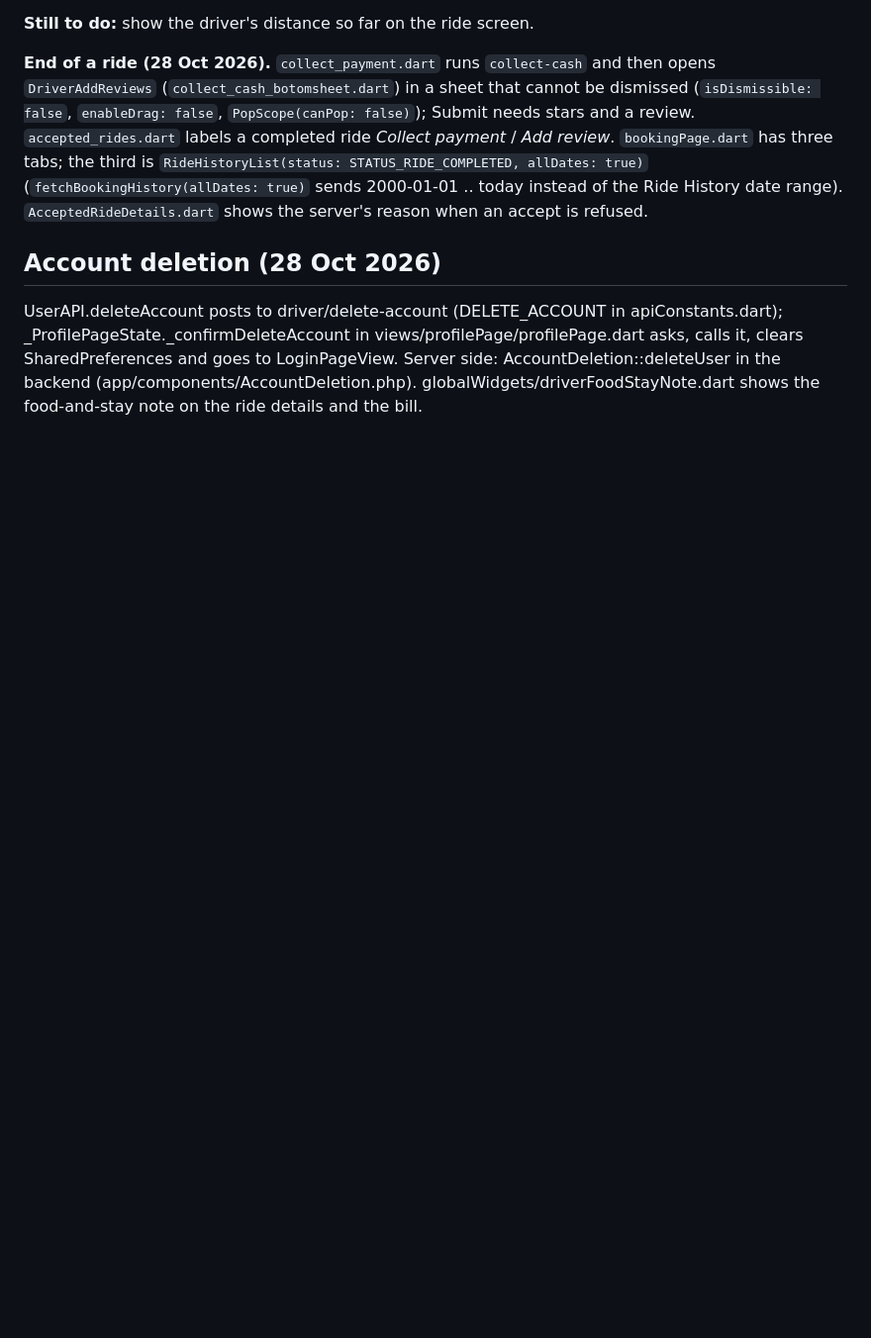
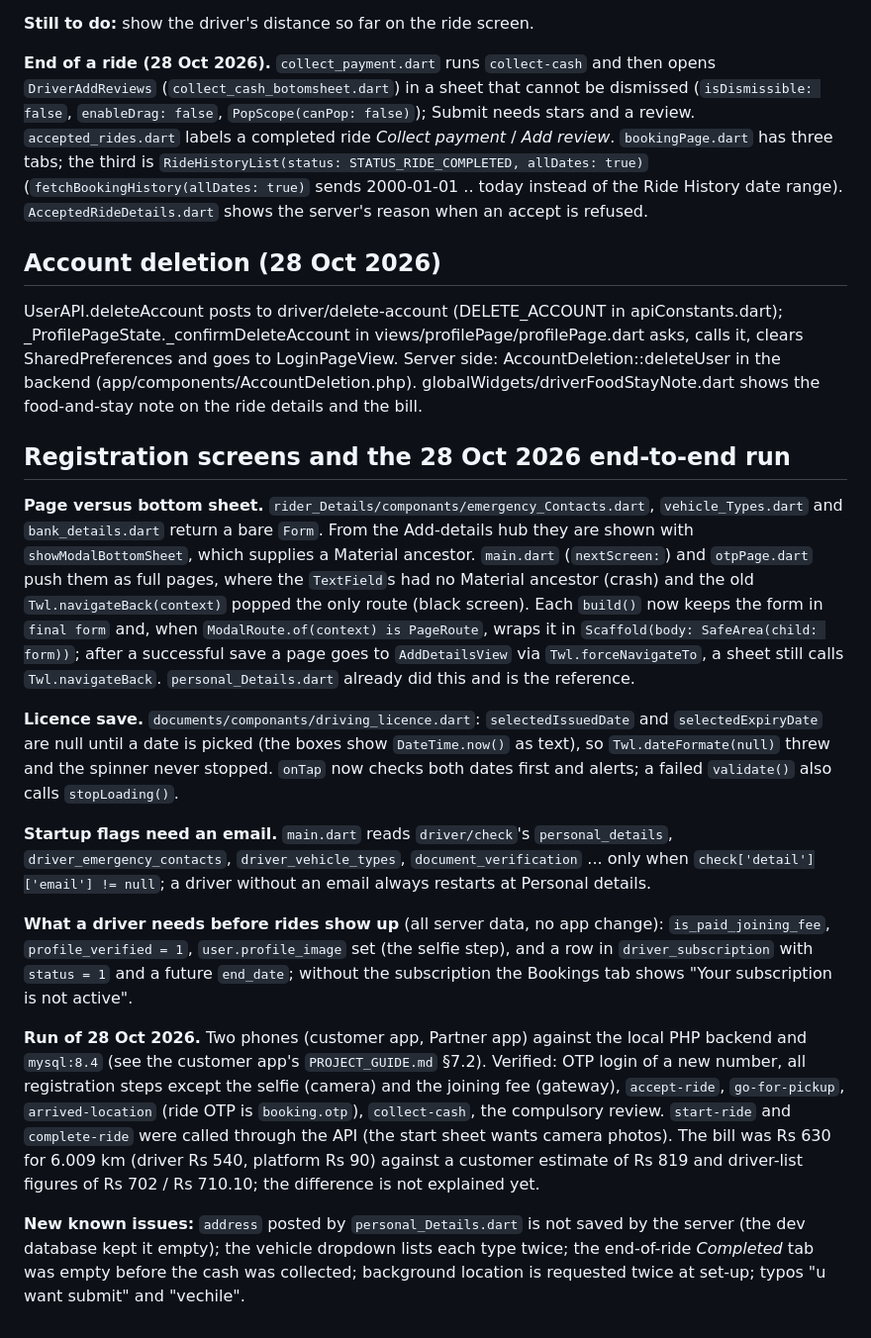
Before and after one commit to anjaniservices369/rubia-app-driverpartner-flutter, a Markdown page: docs/DEVELOPER_GUIDE.md, the part around the change. Shown at 99% size. Rendered like a GitHub page; blank space fills up the shorter version.

Commit message:
Document registration screen fixes and the 28 Oct 2026 end-to-end run
Co-Authored-By: Claude Sonnet 5.5 <noreply@anthropic.com>

```diff
--- a/docs/DEVELOPER_GUIDE.md
+++ b/docs/DEVELOPER_GUIDE.md
@@ -417,3 +417,41 @@ of the Ride History date range). `AcceptedRideDetails.dart` shows the server's r
 
 ## Account deletion (28 Oct 2026)
 UserAPI.deleteAccount posts to driver/delete-account (DELETE_ACCOUNT in apiConstants.dart); _ProfilePageState._confirmDeleteAccount in views/profilePage/profilePage.dart asks, calls it, clears SharedPreferences and goes to LoginPageView. Server side: AccountDeletion::deleteUser in the backend (app/components/AccountDeletion.php). globalWidgets/driverFoodStayNote.dart shows the food-and-stay note on the ride details and the bill.
+
+## Registration screens and the 28 Oct 2026 end-to-end run
+**Page versus bottom sheet.** `rider_Details/componants/emergency_Contacts.dart`, `vehicle_Types.dart`
+and `bank_details.dart` return a bare `Form`. From the Add-details hub they are shown with
+`showModalBottomSheet`, which supplies a Material ancestor. `main.dart` (`nextScreen:`) and
+`otpPage.dart` push them as full pages, where the `TextField`s had no Material ancestor
+(crash) and the old `Twl.navigateBack(context)` popped the only route (black screen). Each `build()`
+now keeps the form in `final form` and, when `ModalRoute.of(context) is PageRoute`, wraps it in
+`Scaffold(body: SafeArea(child: form))`; after a successful save a page goes to
+`AddDetailsView` via `Twl.forceNavigateTo`, a sheet still calls `Twl.navigateBack`. `personal_Details.dart`
+already did this and is the reference.
+
+**Licence save.** `documents/componants/driving_licence.dart`: `selectedIssuedDate` and
+`selectedExpiryDate` are null until a date is picked (the boxes show `DateTime.now()` as text),
+so `Twl.dateFormate(null)` threw and the spinner never stopped. `onTap` now checks both dates first and
+alerts; a failed `validate()` also calls `stopLoading()`.
+
+**Startup flags need an email.** `main.dart` reads `driver/check`'s `personal_details`,
+`driver_emergency_contacts`, `driver_vehicle_types`, `document_verification` ... only when
+`check['detail']['email'] != null`; a driver without an email always restarts at Personal details.
+
+**What a driver needs before rides show up** (all server data, no app change): `is_paid_joining_fee`,
+`profile_verified = 1`, `user.profile_image` set (the selfie step), and a row in `driver_subscription`
+with `status = 1` and a future `end_date`; without the subscription the Bookings tab shows
+"Your subscription is not active".
+
+**Run of 28 Oct 2026.** Two phones (customer app, Partner app) against the local PHP backend and
+`mysql:8.4` (see the customer app's `PROJECT_GUIDE.md` §7.2). Verified: OTP login of a new number,
+all registration steps except the selfie (camera) and the joining fee (gateway), `accept-ride`,
+`go-for-pickup`, `arrived-location` (ride OTP is `booking.otp`), `collect-cash`, the compulsory
+review. `start-ride` and `complete-ride` were called through the API (the start sheet wants camera photos).
+The bill was Rs 630 for 6.009 km (driver Rs 540, platform Rs 90) against a customer estimate of Rs 819 and
+driver-list figures of Rs 702 / Rs 710.10; the difference is not explained yet.
+
+**New known issues:** `address` posted by `personal_Details.dart` is not saved by the server (the dev
+database kept it empty); the vehicle dropdown lists each type twice; the end-of-ride *Completed* tab was
+empty before the cash was collected; background location is requested twice at set-up; typos
+"u want submit" and "vechile".
```
Also changed, not shown: docs/OWNER_GUIDE.md (+25 -0 lines).
